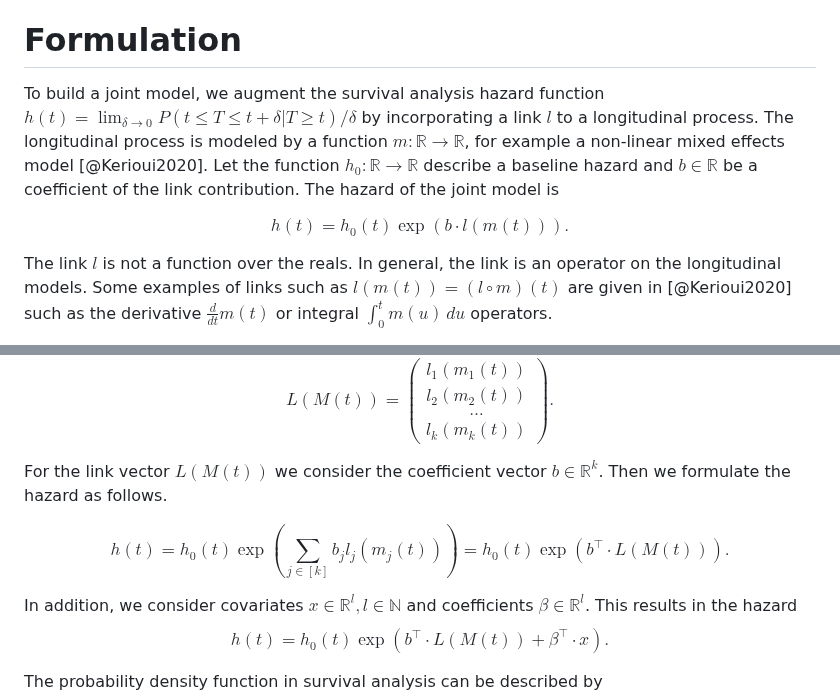
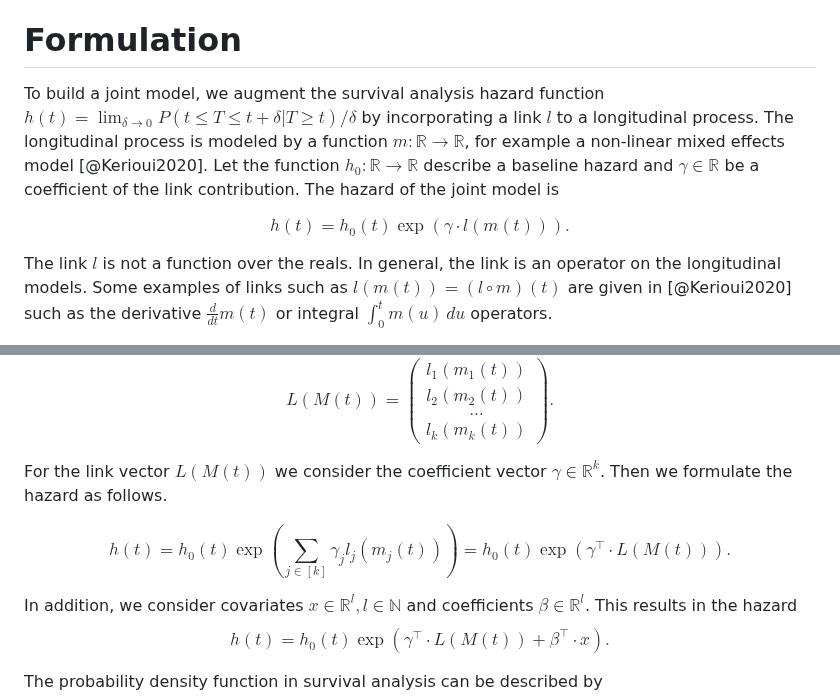
Before and after one commit to insightsengineering/JointSurvivalModels.jl, a Markdown page: paper/paper.md, 2 parts joined by grey strips. GitHub-like rendering.

Commit message:
replace b with gamma

```diff
--- a/paper/paper.md
+++ b/paper/paper.md
@@ -53,9 +53,9 @@ In contrast, the present software supports fitting any longitudinal and survival
 # Formulation
 
 
-To build a joint model, we augment the survival analysis hazard function $h(t) = \lim_{\delta \to 0} P(t\leq T\leq t+\delta | T \geq t)/\delta$ by incorporating a link $l$ to a longitudinal process. The longitudinal process is modeled by a function $m:\mathbb{R} \to \mathbb{R}$, for example a non-linear mixed effects model [@Kerioui2020]. Let the function $h_0:\mathbb{R} \to \mathbb{R}$ describe a baseline hazard and $b\in\mathbb{R}$ be a coefficient of the link contribution. The hazard of the joint model is
+To build a joint model, we augment the survival analysis hazard function $h(t) = \lim_{\delta \to 0} P(t\leq T\leq t+\delta | T \geq t)/\delta$ by incorporating a link $l$ to a longitudinal process. The longitudinal process is modeled by a function $m:\mathbb{R} \to \mathbb{R}$, for example a non-linear mixed effects model [@Kerioui2020]. Let the function $h_0:\mathbb{R} \to \mathbb{R}$ describe a baseline hazard and $\gamma\in\mathbb{R}$ be a coefficient of the link contribution. The hazard of the joint model is
 
-$$ h(t) = h_0(t) \exp(b\cdot l(m(t))).$$
+$$ h(t) = h_0(t) \exp(\gamma\cdot l(m(t))).$$
 
 The link $l$ is not a function over the reals. In general, the link is an operator on the longitudinal models. Some examples of links such as $l(m(t)) = (l \circ m)(t)$ are given in [@Kerioui2020] such as the derivative $\frac{d}{dt} m(t)$ or integral $\int_0^t m(u) \, du$ operators.
 
@@ -77,12 +77,12 @@ $$L(M(t)) =\begin{pmatrix}
     l_1(m_{1}(t)) \\ l_2(m_{2}(t)) \\ \dots \\ l_k(m_{k}(t))
 \end{pmatrix}.$$
 
-For the link vector $L(M(t))$ we consider the coefficient vector $b \in \mathbb{R}^k$. Then we formulate the hazard as follows.
+For the link vector $L(M(t))$ we consider the coefficient vector $\gamma \in \mathbb{R}^k$. Then we formulate the hazard as follows.
 
-$$h(t) = h_0(t) \exp\left(\sum_{j\in [k]}b_{j} l_j(m_{j}(t))  \right) = h_0(t) \exp(b^\top \cdot L(M(t))).$$
+$$h(t) = h_0(t) \exp\left(\sum_{j\in [k]}\gamma_{j} l_j(m_{j}(t))  \right) = h_0(t) \exp(\gamma^\top \cdot L(M(t))).$$
 
 In addition, we consider covariates $x\in \mathbb{R}^l, l\in\mathbb{N}$ and coefficients $\beta \in \mathbb{R}^l$. This results in the hazard
-$$h(t) = h_0(t) \exp\left(b^\top \cdot L(M(t)) +  \beta^\top \cdot x \right).$$
+$$h(t) = h_0(t) \exp\left(\gamma^\top \cdot L(M(t)) +  \beta^\top \cdot x \right).$$
 
 The probability density function in survival analysis can be described by
 $$f(t) = h(t) \exp\left(-\int_0^t h(u) \, du\right).$$
```
Also changed, not shown: other parts of paper/paper.md (+3 -3 lines).
